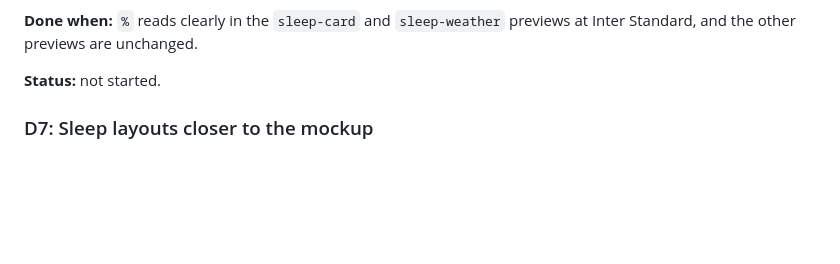
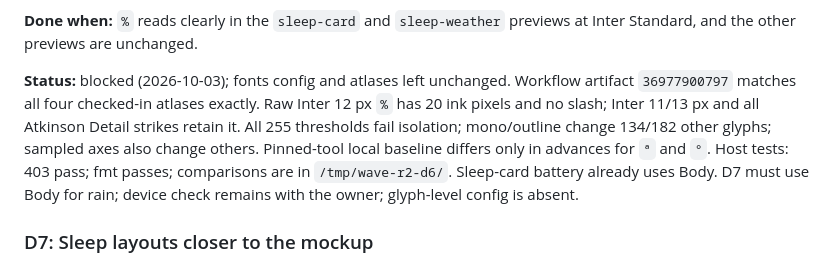
Before and after one commit to ingmiguelfernando/wave-epaper, a Markdown page: docs/DELEGATED_TASKS.md, the part around the change. GitHub-like rendering; blank space fills up the shorter version.

Commit message:
D6: Record percent glyph isolation limits

```diff
--- a/docs/DELEGATED_TASKS.md
+++ b/docs/DELEGATED_TASKS.md
@@ -139,7 +139,15 @@ broken, for example the battery on the sleep card and the rain row of the
 **Done when:** `%` reads clearly in the `sleep-card` and `sleep-weather`
 previews at Inter Standard, and the other previews are unchanged.
 
-**Status:** not started.
+**Status:** blocked (2026-10-03); fonts config and atlases left unchanged.
+  Workflow artifact `36977900797` matches all four checked-in atlases exactly.
+  Raw Inter 12 px `%` has 20 ink pixels and no slash; Inter 11/13 px and all
+  Atkinson Detail strikes retain it. All 255 thresholds fail isolation;
+  mono/outline change 134/182 other glyphs; sampled axes also change others.
+  Pinned-tool local baseline differs only in advances for `ª` and `°`.
+  Host tests: 403 pass; fmt passes; comparisons are in `/tmp/wave-r2-d6/`.
+  Sleep-card battery already uses Body. D7 must use Body for rain; device
+  check remains with the owner; glyph-level config is absent.
 
 ### D7: Sleep layouts closer to the mockup
 
```
